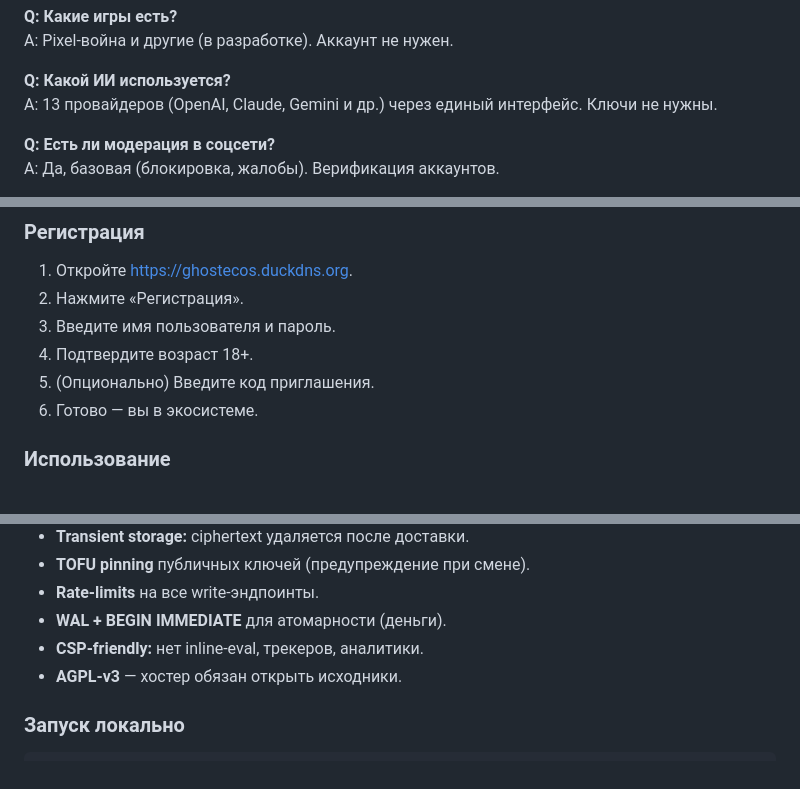
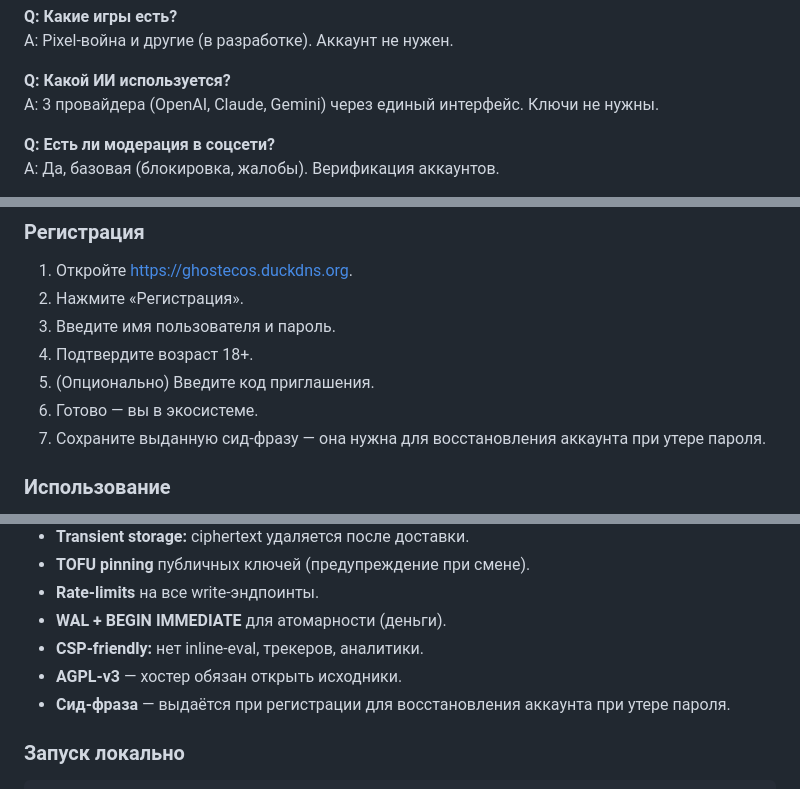
Before and after one commit to wakionecontact-source/ghostecos, a Markdown page: README.md, 3 parts joined by grey strips. Drawn GitHub-style.

```diff
--- a/README.md
+++ b/README.md
@@ -184,7 +184,7 @@ A: Да, AGPL-3.0. См. гайд ниже.
 A: Pixel-война и другие (в разработке). Аккаунт не нужен.
 
 **Q: Какой ИИ используется?**
-A: 13 провайдеров (OpenAI, Claude, Gemini и др.) через единый интерфейс. Ключи не нужны.
+A: 3 провайдера (OpenAI, Claude, Gemini) через единый интерфейс. Ключи не нужны.
 
 **Q: Есть ли модерация в соцсети?**
 A: Да, базовая (блокировка, жалобы). Верификация аккаунтов.
@@ -230,6 +230,7 @@ A: Да, в Android APK есть офлайн-режим.
 4. Подтвердите возраст 18+.
 5. (Опционально) Введите код приглашения.
 6. Готово — вы в экосистеме.
+7. Сохраните выданную сид-фразу — она нужна для восстановления аккаунта при утере пароля.
 
 ### Использование
 
@@ -292,6 +293,7 @@ server/
 - **WAL + BEGIN IMMEDIATE** для атомарности (деньги).
 - **CSP-friendly:** нет inline-eval, трекеров, аналитики.
 - **AGPL-v3** — хостер обязан открыть исходники.
+- **Сид-фраза** — выдаётся при регистрации для восстановления аккаунта при утере пароля.
 
 ### Запуск локально
 
```
Also changed, not shown: other parts of README.md (+3 -3 lines).
